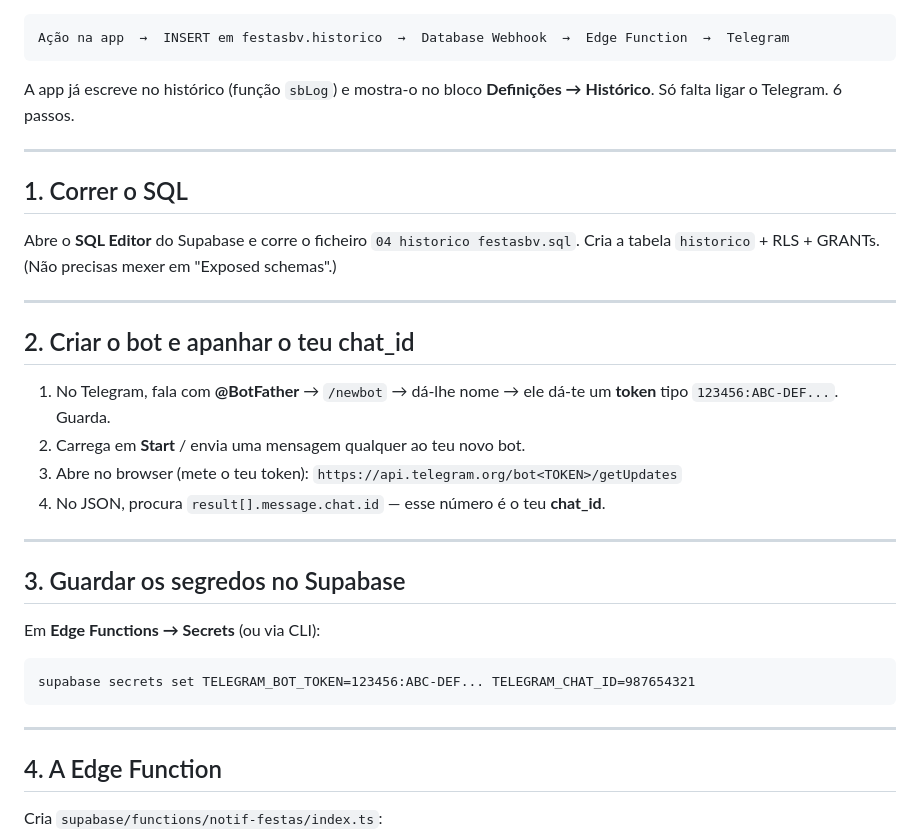
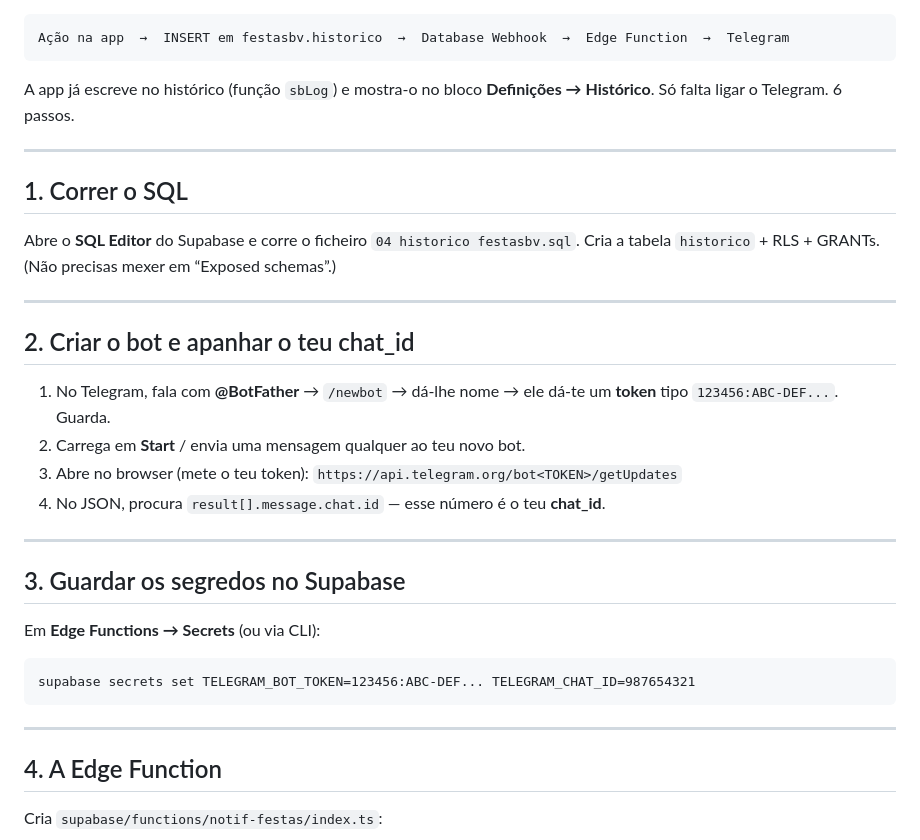
Before and after one commit to diogoandrefsilva-ghc/FestasBV, a Markdown page: LEIA-ME-telegram.md, the part around one of its changes. GitHub-like rendering.

````diff
--- a/LEIA-ME-telegram.md
+++ b/LEIA-ME-telegram.md
@@ -11,25 +11,25 @@ Ação na app  →  INSERT em festasbv.historico  →  Database Webhook  →  Ed
 A app já escreve no histórico (função `sbLog`) e mostra-o no bloco **Definições →
 Histórico**. Só falta ligar o Telegram. 6 passos.
 
----
+-----
 
 ## 1. Correr o SQL
 
 Abre o **SQL Editor** do Supabase e corre o ficheiro `04 historico festasbv.sql`.
-Cria a tabela `historico` + RLS + GRANTs. (Não precisas mexer em "Exposed schemas".)
+Cria a tabela `historico` + RLS + GRANTs. (Não precisas mexer em “Exposed schemas”.)
 
----
+-----
 
 ## 2. Criar o bot e apanhar o teu chat_id
 
 1. No Telegram, fala com **@BotFather** → `/newbot` → dá-lhe nome → ele dá-te um
    **token** tipo `123456:ABC-DEF...`. Guarda.
-2. Carrega em **Start** / envia uma mensagem qualquer ao teu novo bot.
-3. Abre no browser (mete o teu token):
+1. Carrega em **Start** / envia uma mensagem qualquer ao teu novo bot.
+1. Abre no browser (mete o teu token):
    `https://api.telegram.org/bot<TOKEN>/getUpdates`
-4. No JSON, procura `result[].message.chat.id` — esse número é o teu **chat_id**.
+1. No JSON, procura `result[].message.chat.id` — esse número é o teu **chat_id**.
 
----
+-----
 
 ## 3. Guardar os segredos no Supabase
 
@@ -39,7 +39,7 @@ Em **Edge Functions → Secrets** (ou via CLI):
 supabase secrets set TELEGRAM_BOT_TOKEN=123456:ABC-DEF... TELEGRAM_CHAT_ID=987654321
 ```
 
----
+-----
 
 ## 4. A Edge Function
 
````
Also changed, not shown: other parts of LEIA-ME-telegram.md (+4 -4 lines).
